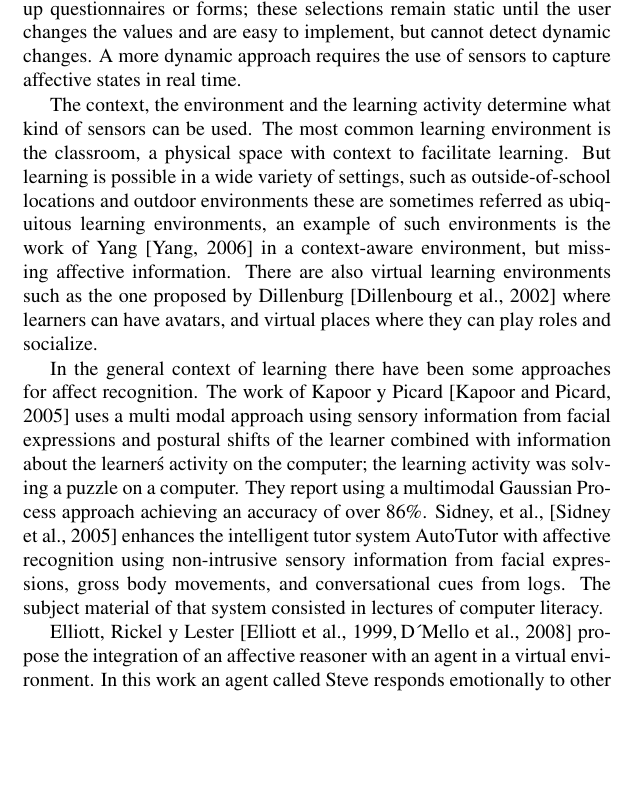
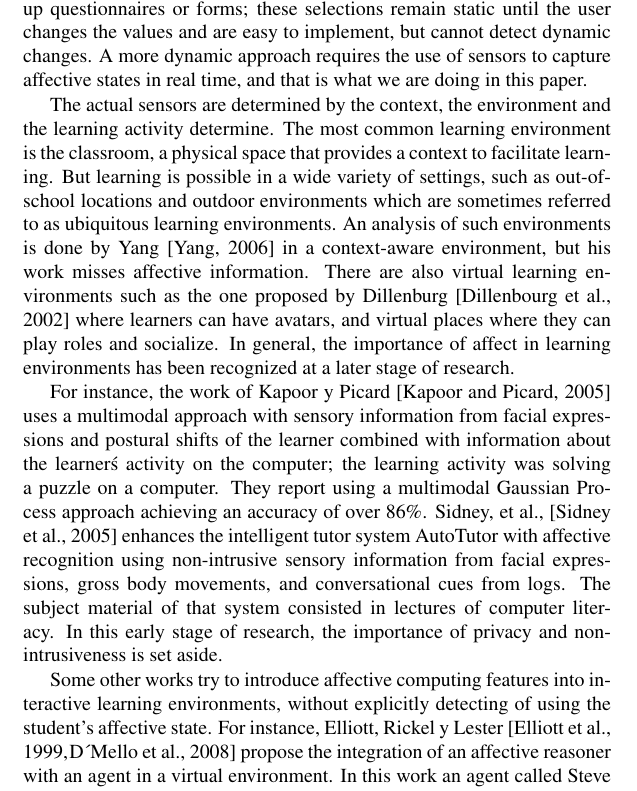
Before and after one commit to mariosky/2017-IJCNN, a LaTeX document (paper.tex): part of page 6 of 19, cut so that both start at the same text, the shorter picture padded with empty space. Compiled offline with pdfLaTeX; a LaTeX package or settings file that is missing is left out.

Commit message:
Revising related work

```diff
--- a/paper.tex
+++ b/paper.tex
@@ -276,22 +276,26 @@ methods have been proposed, some of them requiring the intervention of
 the user to fill up questionnaires or forms; these selections remain static until the user changes
 the values and are easy to implement, but cannot detect dynamic
 changes.  A more dynamic approach requires the use of sensors to capture
-affective states in real time.
+affective states in real time, and that is what we are doing in this
+paper.
 
-The context, the environment and the learning
-activity determine what kind of sensors can be used. The most common learning
-environment is the classroom, a physical space with context to facilitate
+The actual sensors are determined by the context, the environment and the learning
+activity determine. The most common learning
+environment is the classroom, a physical space that provides a context to facilitate
 learning. But learning is possible in a wide variety of settings, such as
-outside-of-school locations and outdoor environments these are sometimes
-referred as ubiquitous learning environments, an example of such environments is
-the work of Yang \cite{yang2006context} in a context-aware environment, but missing affective
-information. There are also virtual learning environments such as the one proposed by Dillenburg
+out-of-school locations and outdoor environments which are sometimes
+referred to as ubiquitous learning environments. An analysis of such
+environments is done by Yang \cite{yang2006context} in a context-aware
+environment, but his work misses affective information. There are also
+virtual learning environments such as the one proposed by Dillenburg
 \cite{dillenbourg2002virtual}  where learners can have avatars, and virtual places
-where they can play roles and socialize.
+where they can play roles and socialize. In general, the importance of
+affect in learning environments has been recognized at a later stage
+of research.
 
-In the general context of learning there have been some approaches for affect
-recognition. The work of Kapoor y Picard \cite{kapoor2005multimodal} uses a multi modal
-approach using sensory information from facial expressions and postural shifts
+For instance, the work of Kapoor y Picard \cite{kapoor2005multimodal}
+uses a multimodal
+approach with sensory information from facial expressions and postural shifts
 of the learner combined with information about the learner\'s activity on the
 computer; the learning activity was solving a puzzle on a computer. They report
 using a multimodal Gaussian Process approach achieving an accuracy of over 86\%.
@@ -299,9 +303,13 @@ Sidney, et al., \cite{sidney2005integrating} enhances the intelligent tutor syst
 affective recognition using non-intrusive sensory information from facial
 expressions, gross body movements, and conversational cues from logs.  The
 subject material of that system consisted in lectures of computer
-literacy.
+literacy. In this early stage of research, the importance of privacy
+and non-intrusiveness is set aside.
 
-Elliott, Rickel y Lester \cite{elliott1999lifelike,d2008autotutor} propose the integration of an affective reasoner
+Some other works try to introduce affective computing features into
+interactive learning environments, without explicitly detecting of
+using the student's affective state. For instance, Elliott, Rickel y Lester \cite{elliott1999lifelike,d2008autotutor}
+propose the integration of an affective reasoner
 with an agent in a virtual environment. In this work an agent called Steve
 responds emotionally to other agents and interactive users. The agent simulates
 his emotions through different multimedia modes including facial expressions and
```
Also changed, not shown: paper.tex (2 more changed lines).
